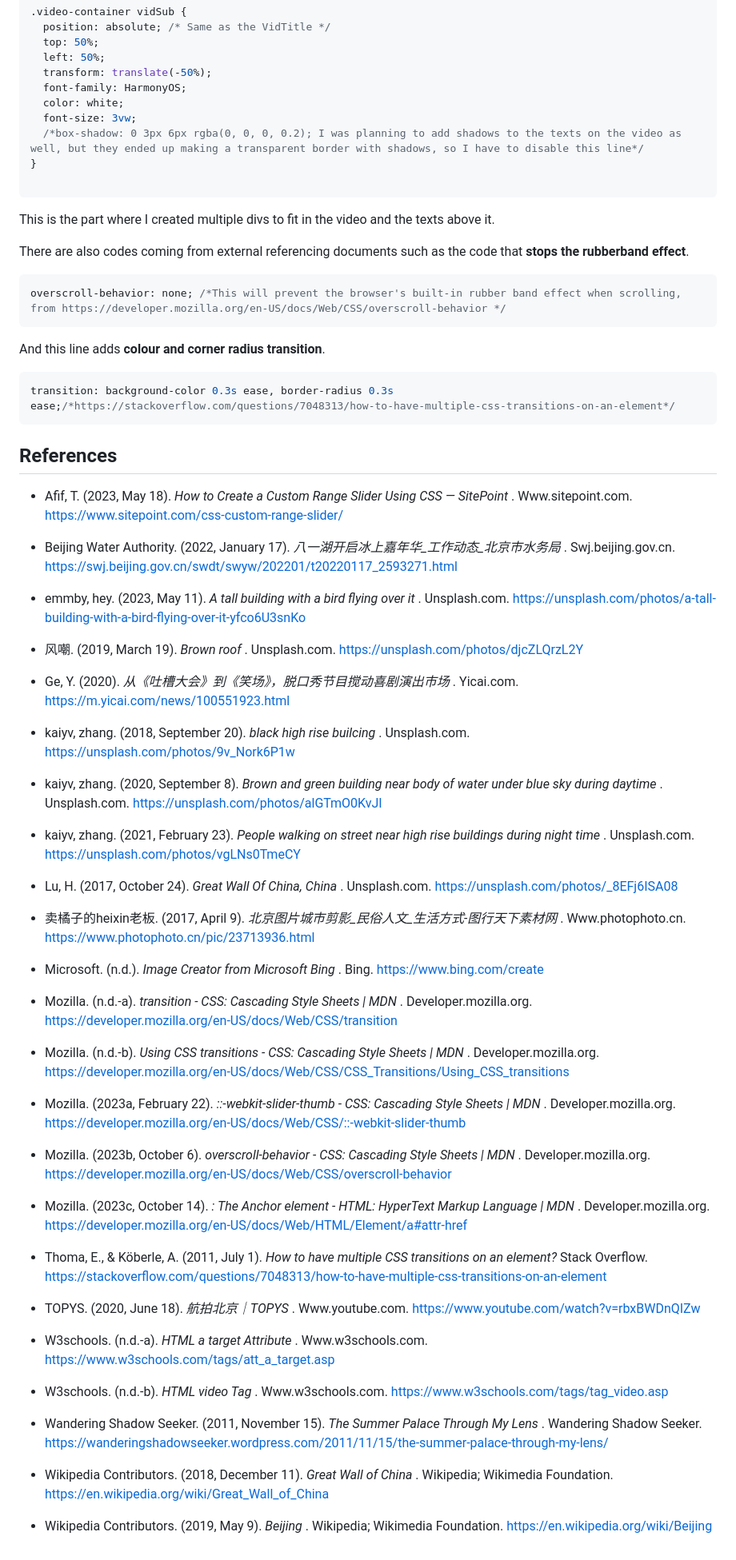
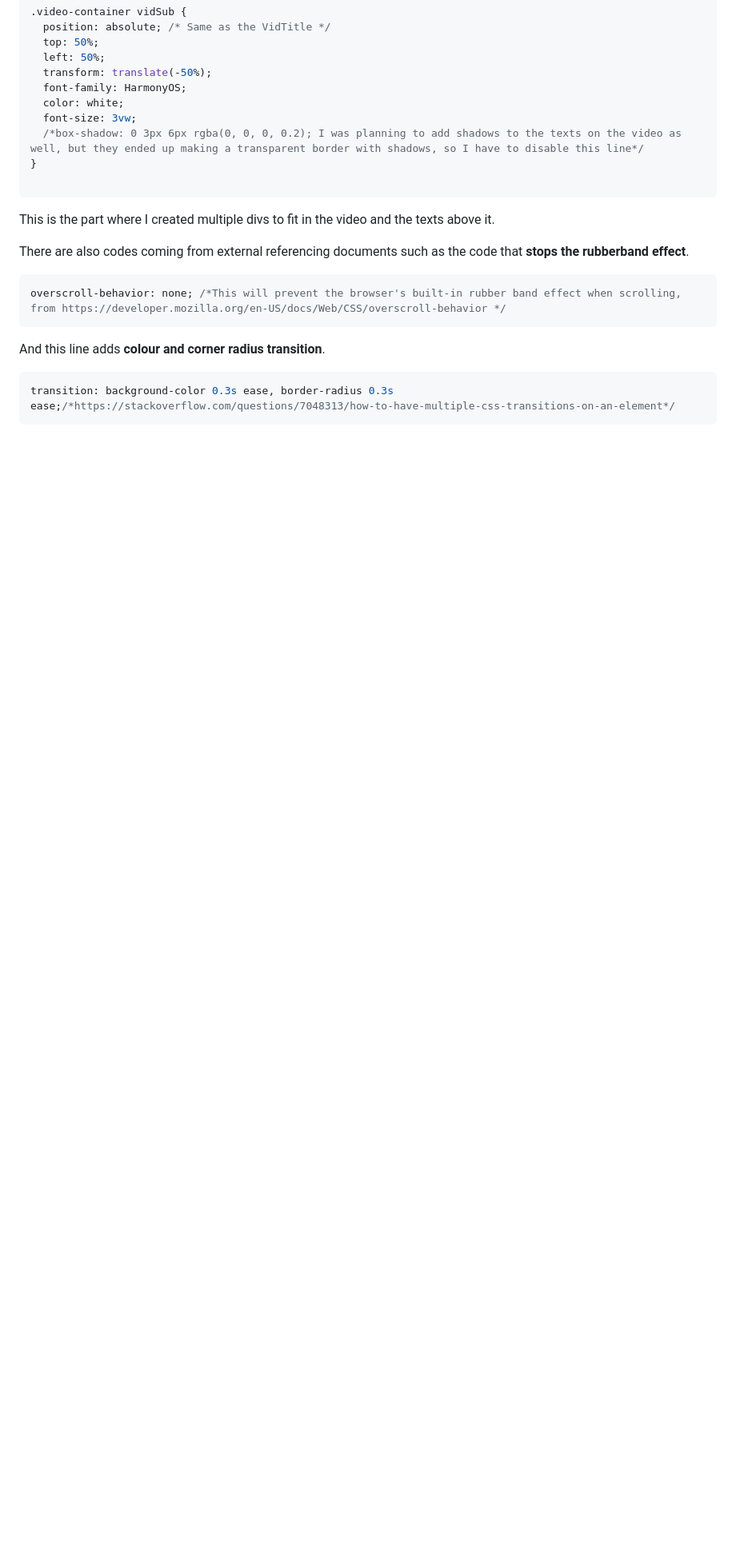
Before and after one commit to PIndividual/Horizon-Navigator-Basic, a Markdown page: readme.md, the part around the change. Shown at 80% size. Drawn GitHub-style; blank space fills up the shorter version.

````diff
--- a/readme.md
+++ b/readme.md
@@ -92,40 +92,3 @@ And this line adds **colour and corner radius transition**.
 ```css
 transition: background-color 0.3s ease, border-radius 0.3s ease;/*https://stackoverflow.com/questions/7048313/how-to-have-multiple-css-transitions-on-an-element*/
 ```
-
-## References
-
-* Afif, T. (2023, May 18).  *How to Create a Custom Range Slider Using CSS — SitePoint* . Www.sitepoint.com. https://www.sitepoint.com/css-custom-range-slider/
-* Beijing Water Authority. (2022, January 17).  *八一湖开启冰上嘉年华_工作动态_北京市水务局* . Swj.beijing.gov.cn. https://swj.beijing.gov.cn/swdt/swyw/202201/t20220117_2593271.html
-
-* emmby, hey. (2023, May 11).  *A tall building with a bird flying over it* . Unsplash.com. https://unsplash.com/photos/a-tall-building-with-a-bird-flying-over-it-yfco6U3snKo
-* 风嘲. (2019, March 19).  *Brown roof* . Unsplash.com. https://unsplash.com/photos/djcZLQrzL2Y
-
-* Ge, Y. (2020).  *从《吐槽大会》到《笑场》，脱口秀节目搅动喜剧演出市场* . Yicai.com. https://m.yicai.com/news/100551923.html
-* kaiyv, zhang. (2018, September 20).  *black high rise builcing* . Unsplash.com. https://unsplash.com/photos/9v_Nork6P1w
-
-* kaiyv, zhang. (2020, September 8).  *Brown and green building near body of water under blue sky during daytime* . Unsplash.com. https://unsplash.com/photos/alGTmO0KvJI
-* kaiyv, zhang. (2021, February 23).  *People walking on street near high rise buildings during night time* . Unsplash.com. https://unsplash.com/photos/vgLNs0TmeCY
-
-* Lu, H. (2017, October 24).  *Great Wall Of China, China* . Unsplash.com. https://unsplash.com/photos/_8EFj6ISA08
-* 卖橘子的heixin老板. (2017, April 9).  *北京图片城市剪影_民俗人文_生活方式-图行天下素材网* . Www.photophoto.cn. https://www.photophoto.cn/pic/23713936.html
-
-* Microsoft. (n.d.).  *Image Creator from Microsoft Bing* . Bing. https://www.bing.com/create
-* Mozilla. (n.d.-a).  *transition - CSS: Cascading Style Sheets | MDN* . Developer.mozilla.org. https://developer.mozilla.org/en-US/docs/Web/CSS/transition
-
-* Mozilla. (n.d.-b).  *Using CSS transitions - CSS: Cascading Style Sheets | MDN* . Developer.mozilla.org. https://developer.mozilla.org/en-US/docs/Web/CSS/CSS_Transitions/Using_CSS_transitions
-* Mozilla. (2023a, February 22).  *::-webkit-slider-thumb - CSS: Cascading Style Sheets | MDN* . Developer.mozilla.org. https://developer.mozilla.org/en-US/docs/Web/CSS/::-webkit-slider-thumb
-
-* Mozilla. (2023b, October 6).  *overscroll-behavior - CSS: Cascading Style Sheets | MDN* . Developer.mozilla.org. https://developer.mozilla.org/en-US/docs/Web/CSS/overscroll-behavior
-* Mozilla. (2023c, October 14).  *: The Anchor element - HTML: HyperText Markup Language | MDN* . Developer.mozilla.org. https://developer.mozilla.org/en-US/docs/Web/HTML/Element/a#attr-href
-
-* Thoma, E., & Köberle, A. (2011, July 1). *How to have multiple CSS transitions on an element?* Stack Overflow. https://stackoverflow.com/questions/7048313/how-to-have-multiple-css-transitions-on-an-element
-* TOPYS. (2020, June 18).  *航拍北京｜TOPYS* . Www.youtube.com. https://www.youtube.com/watch?v=rbxBWDnQIZw
-
-* W3schools. (n.d.-a).  *HTML a target Attribute* . Www.w3schools.com. https://www.w3schools.com/tags/att_a_target.asp
-* W3schools. (n.d.-b).  *HTML video Tag* . Www.w3schools.com. https://www.w3schools.com/tags/tag_video.asp
-
-* Wandering Shadow Seeker. (2011, November 15).  *The Summer Palace Through My Lens* . Wandering Shadow Seeker. https://wanderingshadowseeker.wordpress.com/2011/11/15/the-summer-palace-through-my-lens/
-* Wikipedia Contributors. (2018, December 11).  *Great Wall of China* . Wikipedia; Wikimedia Foundation. https://en.wikipedia.org/wiki/Great_Wall_of_China
-
-* Wikipedia Contributors. (2019, May 9).  *Beijing* . Wikipedia; Wikimedia Foundation. https://en.wikipedia.org/wiki/Beijing
````
